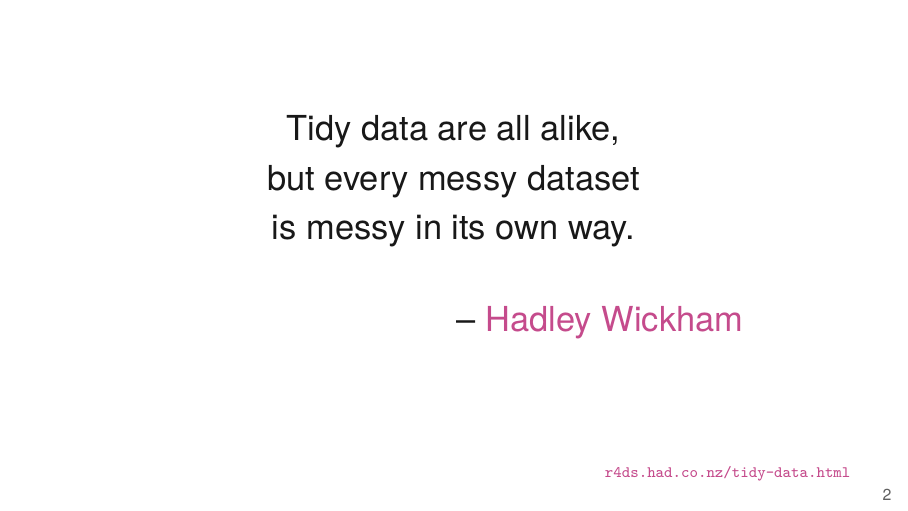
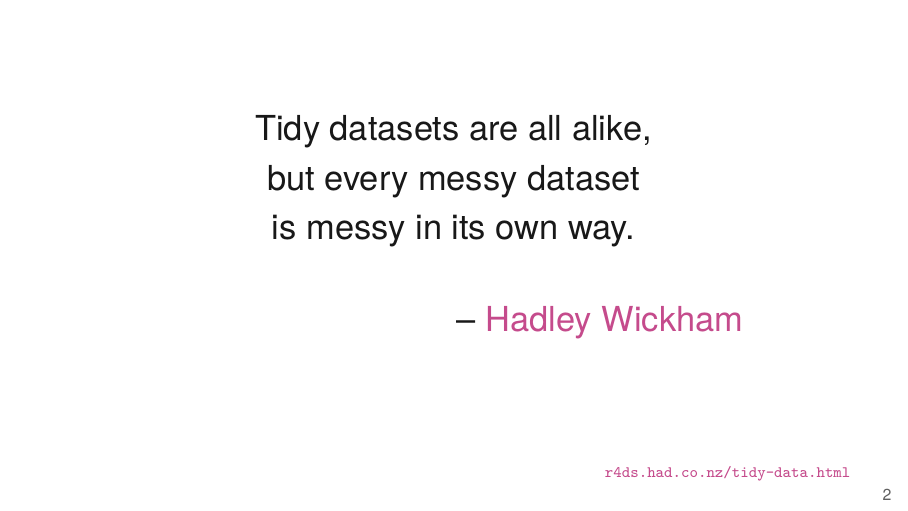
Before and after one commit to kbroman/Talk_DataCleaning, LaTeX slides (data_cleaning.tex): page 2 of 32. Compiled offline with XeLaTeX.

Commit message:
Fix quote from Hadley Wickham

```diff
--- a/data_cleaning.tex
+++ b/data_cleaning.tex
@@ -61,7 +61,7 @@
 \centering
 \Large
 
-Tidy data are all alike, \\[3pt]
+Tidy datasets are all alike, \\[3pt]
 but every messy dataset  \\[3pt]
 is messy in its own way.
 
```
Also changed, not shown: docs/data_cleaning.pdf, 1 other file.
